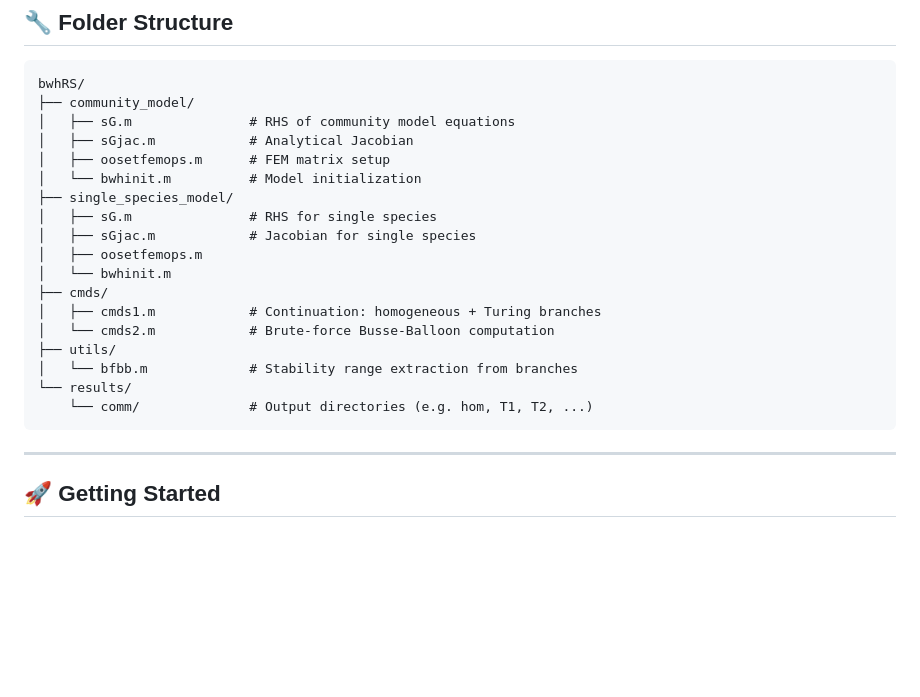
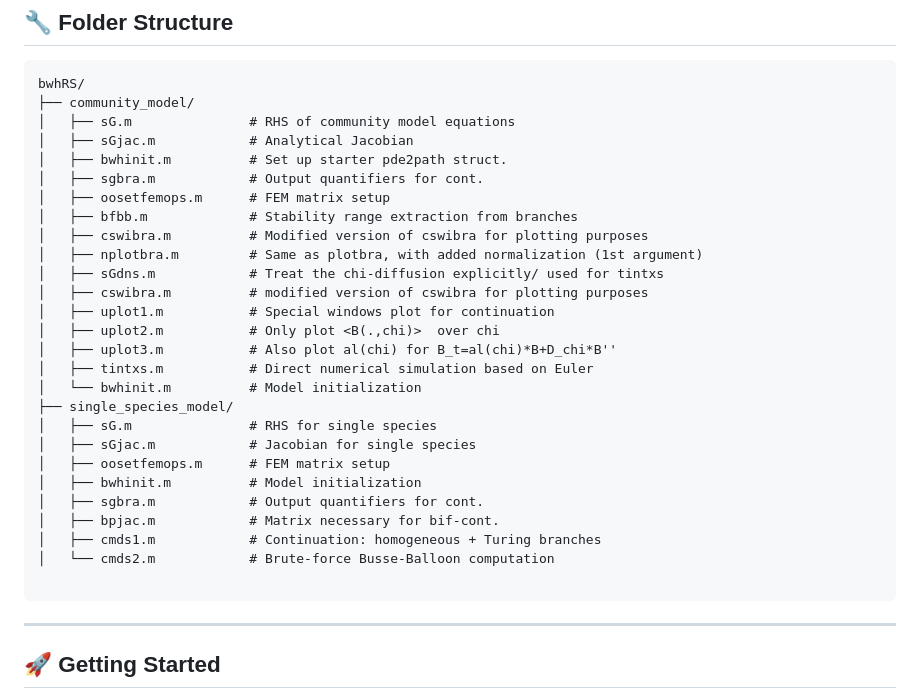
Before and after one commit to EntropicPhys/bwh_community, a Markdown page: README.md, the part around the change. GitHub-like rendering; blank space fills up the shorter version.

````diff
--- a/README.md
+++ b/README.md
@@ -12,20 +12,29 @@ bwhRS/
 ├── community_model/
 │   ├── sG.m               # RHS of community model equations
 │   ├── sGjac.m            # Analytical Jacobian
+│   ├── bwhinit.m          # Set up starter pde2path struct.
+│   ├── sgbra.m            # Output quantifiers for cont.
 │   ├── oosetfemops.m      # FEM matrix setup
+│   ├── bfbb.m             # Stability range extraction from branches
+│   ├── cswibra.m          # Modified version of cswibra for plotting purposes
+│   ├── nplotbra.m         # Same as plotbra, with added normalization (1st argument)
+│   ├── sGdns.m            # Treat the chi-diffusion explicitly/ used for tintxs
+│   ├── cswibra.m          # modified version of cswibra for plotting purposes
+│   ├── uplot1.m           # Special windows plot for continuation
+│   ├── uplot2.m           # Only plot <B(.,chi)>  over chi
+│   ├── uplot3.m           # Also plot al(chi) for B_t=al(chi)*B+D_chi*B''
+│   ├── tintxs.m           # Direct numerical simulation based on Euler
 │   └── bwhinit.m          # Model initialization
 ├── single_species_model/
 │   ├── sG.m               # RHS for single species
 │   ├── sGjac.m            # Jacobian for single species
-│   ├── oosetfemops.m
-│   └── bwhinit.m
-├── cmds/
+│   ├── oosetfemops.m      # FEM matrix setup
+│   ├── bwhinit.m          # Model initialization
+│   ├── sgbra.m            # Output quantifiers for cont.
+│   ├── bpjac.m            # Matrix necessary for bif-cont.
 │   ├── cmds1.m            # Continuation: homogeneous + Turing branches
 │   └── cmds2.m            # Brute-force Busse-Balloon computation
-├── utils/
-│   └── bfbb.m             # Stability range extraction from branches
-└── results/
-    └── comm/              # Output directories (e.g. hom, T1, T2, ...)
+
 ```
 
 ---
````
